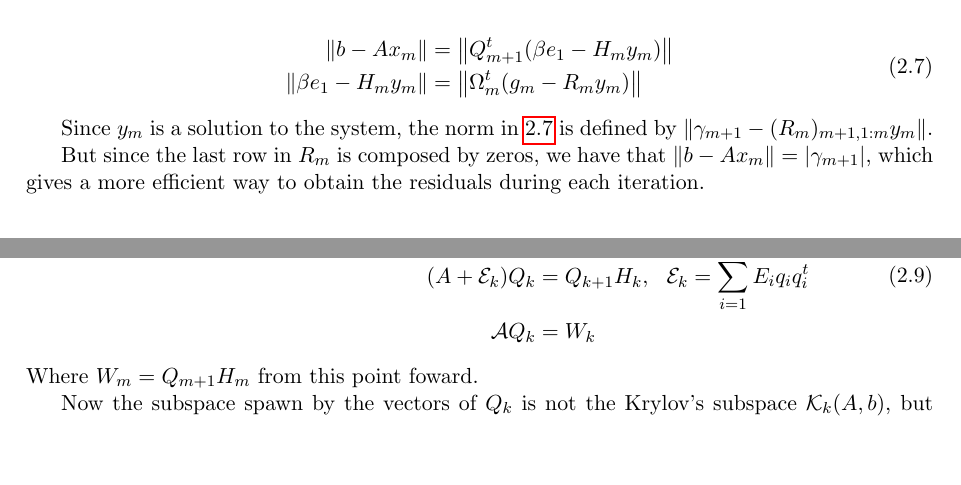
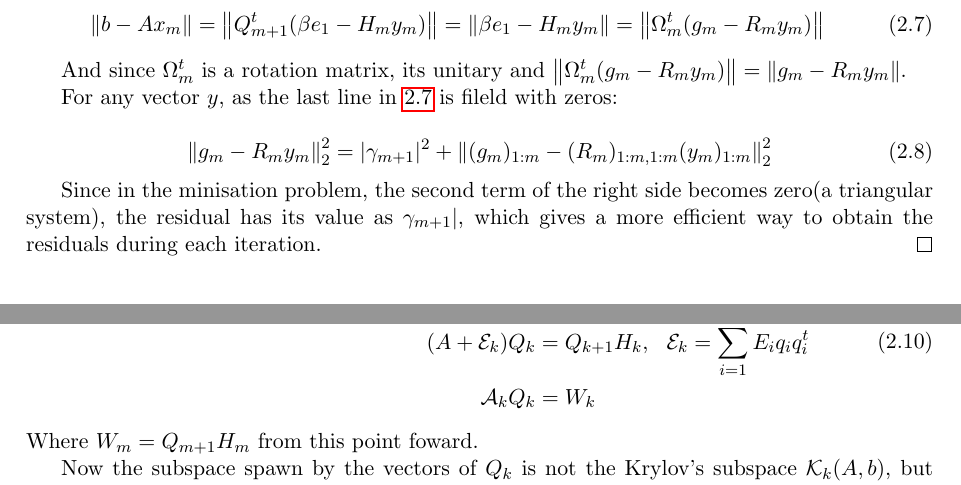
Before and after one commit to DuduGuima/InexactGMRES, a LaTeX thesis (Rapport/main.tex, which reads Rapport/sections/chap2.tex): two parts of page 14 of 23, joined at a grey line, cut so that both start at the same text, the shorter picture padded with empty space. Compiled offline with pdfLaTeX.

Commit message:
fixes ch2

```diff
--- a/Rapport/sections/chap2.tex
+++ b/Rapport/sections/chap2.tex
@@ -106,15 +106,23 @@ It can be shown that $g_{m}$ also contains the residual of each iteration \cite{
 
-\begin{align}\label{eq:proof_residual}
-    \begin{split}
-        \norm{b - Ax_{m}} & = \norm{Q_{m+1}^{t}(\beta e_{1} - H_{m}y_{m})}\\
-        \norm{\beta e_{1} - H_{m}y_{m}} &= \norm{\Omega_{m}^{t} (g_{m} - R_{m}y_{m})}
-    \end{split}
-\end{align}
+\begin{proof}
 
-Since $y_{m}$ is a solution to the system, the norm in \ref{eq:proof_residual} is defined by $\norm{\gamma_{m+1} - (R_{m})_{m+1,1:m} y_{m}}$.
+    Since it's an $m+1$ column vector, we have, with $\Omega_{m}$ being the necessary Givens's Rotations to make $H_{m}$ upper triangular \ref{eq:proof_residual}.
 
-But since the last row in $R_{m}$ is composed by zeros, we have that $\norm{b - Ax_{m}} = |\gamma_{m+1}|$, which gives a more efficient way to obtain the residuals during each iteration.
 
+    \begin{equation}\label{eq:proof_residual}
+        \norm{b - Ax_{m}} = \norm{Q_{m+1}^{t}(\beta e_{1} - H_{m}y_{m})} = \norm{\beta e_{1} - H_{m}y_{m}} = \norm{\Omega_{m}^{t} (g_{m} - R_{m}y_{m})}
+    \end{equation}
+
+    And since $\Omega_{m}^{t}$ is a rotation matrix, its unitary and $\norm{\Omega_{m}^{t} (g_{m} - R_{m}y_{m})}=\norm{g_{m} - R_{m}y_{m}}$.
+
+    For any vector $y$, as the last line in \ref{eq:proof_residual} is fileld with zeros:
+
+    \begin{equation}
+        \norm{g_{m} - R_{m}y_{m}}_{2}^{2} = |\gamma_{m+1}|^{2} + \norm{(g_{m})_{1:m} - (R_{m})_{1:m,1:m} (y_{m})_{1:m}}_{2}^{2}
+    \end{equation}
+
+    Since in the minisation problem, the second term of the right side becomes zero(a triangular system), the residual has its value as $\gamma_{m+1}|$, which gives a more efficient way to obtain the residuals during each iteration.
+\end{proof}
 
 \section{Inexact GMRES}
 
@@ -133,7 +141,7 @@ When we realise the inexact matrix-vector product, instead of the regular one, t
     \begin{split}
         [(A + E_{1})q_{1}, (A + E_{2})q_{2},\dots, (A + E_{k})q_{k}] &= Q_{k+1}H_{k}\\
         (A + \mathcal{E}_{k})Q_{k} &= Q_{k+1}H_{k}, \hspace{0.1in} \mathcal{E}_{k} = \sum_{i=1}^{k}E_{i}q_{i}q_{i}^{t}\\
-        \mathcal{A}Q_{k} &= W_{k}
+        \mathcal{A}_{k}Q_{k} &= W_{k}
     \end{split}
 \end{align}
 Where $W_{m} = Q_{m+1}H_{m}$ from this point foward.
```
Also changed, not shown: Rapport/main.pdf, Rapport/sections/chap2.tex (8 more changed lines).
